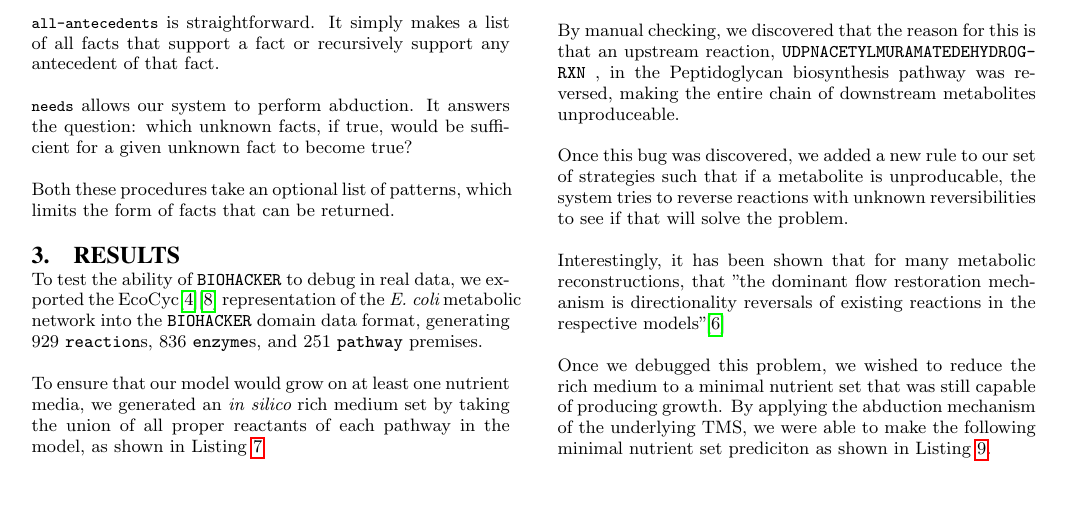
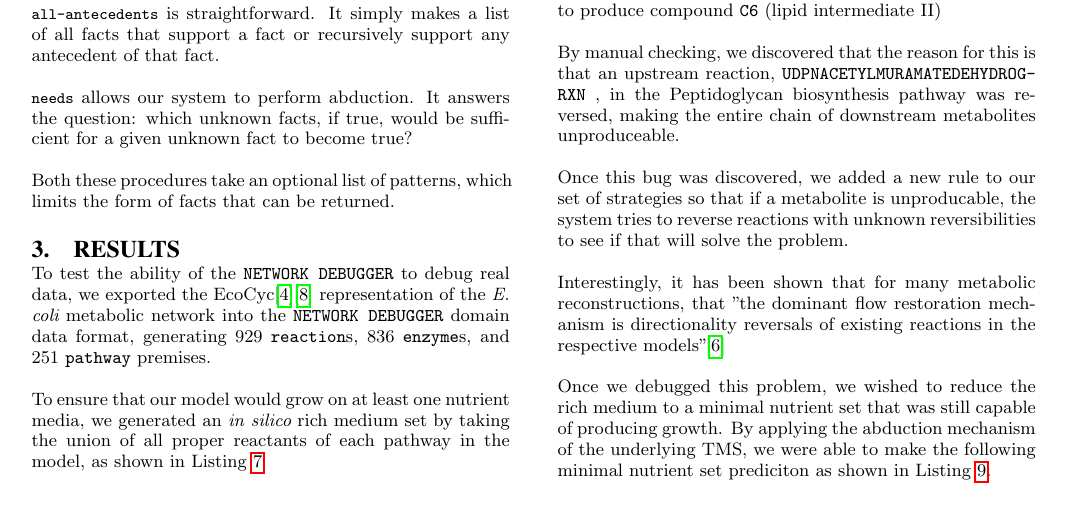
Before and after one commit to namin/biohacker, a LaTeX paper (docs/paper/main.tex, which reads docs/paper/results.tex): part of page 4 of 6 before the commit and part of page 4 of 7 after it, cut so that both start at the same text. Compiled offline with pdfLaTeX.

Commit message:
final futzy references fixed

```diff
--- a/docs/paper/results.tex
+++ b/docs/paper/results.tex
@@ -1,7 +1,7 @@
 \section{Results}
-To test the ability of {\tt BIOHACKER} to debug in real data, we
+To test the ability of the {\tt NETWORK DEBUGGER} to debug real data, we
 exported the EcoCyc\cite{ecocyc}\cite{romero2001} representation of the {\em E. coli}
-metabolic network into the {\tt BIOHACKER} domain data format, generating
+metabolic network into the {\tt NETWORK DEBUGGER} domain data format, generating
 929 {\tt reaction}s, 836 {\tt enzyme}s, and 251 {\tt pathway} premises.
 
 To ensure that our model would grow on at least one nutrient media, we generated an {\em in silico} rich medium
@@ -51,7 +51,7 @@ Surprisingly, even with this rich media, we were still unable to produce compoun
 
 By manual checking, we discovered that the reason for this is that an upstream reaction, {\tt UDPNACETYLMURAMATEDEHYDROG-RXN }, in the Peptidoglycan biosynthesis pathway was reversed, making the entire chain of downstream metabolites unproduceable.
 
-Once this bug was discovered,  we added a new rule to our set of strategies such that
+Once this bug was discovered,  we added a new rule to our set of strategies so that
  if a metabolite is unproducable, the system tries to reverse
 reactions with unknown reversibilities to see if that will
 solve the problem.
```
Also changed, not shown: docs/paper/results.tex (2 more changed lines).
